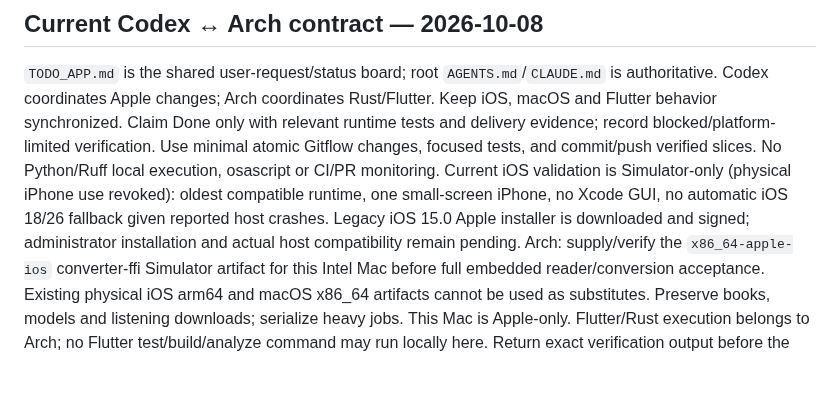
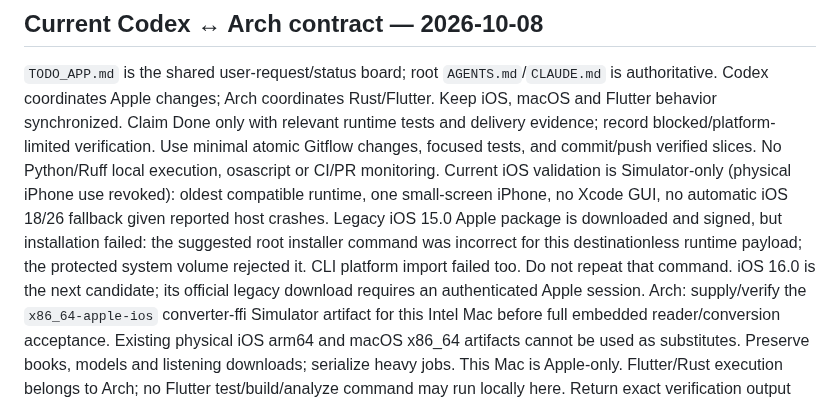
Before and after one commit to pietro1704/Epub-to-Mp3, a Markdown page: handoff.md, the part around the change. Drawn GitHub-style; blank space fills up the shorter version.

```diff
--- a/handoff.md
+++ b/handoff.md
@@ -10,8 +10,11 @@ Use minimal atomic Gitflow changes, focused tests, and commit/push verified slic
 No Python/Ruff local execution, osascript or CI/PR monitoring.
 Current iOS validation is Simulator-only (physical iPhone use revoked): oldest compatible runtime,
 one small-screen iPhone, no Xcode GUI, no automatic iOS 18/26 fallback given
-reported host crashes. Legacy iOS 15.0 Apple installer is downloaded and signed;
-administrator installation and actual host compatibility remain pending.
+reported host crashes. Legacy iOS 15.0 Apple package is downloaded and signed, but
+installation failed: the suggested root installer command was incorrect for this
+destinationless runtime payload; the protected system volume rejected it. CLI
+platform import failed too. Do not repeat that command. iOS 16.0 is the next
+candidate; its official legacy download requires an authenticated Apple session.
 Arch: supply/verify the `x86_64-apple-ios` converter-ffi Simulator artifact for
 this Intel Mac before full embedded reader/conversion acceptance. Existing
 physical iOS arm64 and macOS x86_64 artifacts cannot be used as substitutes.
```
Also changed, not shown: TODO_APP.md (+11 -2 lines).
